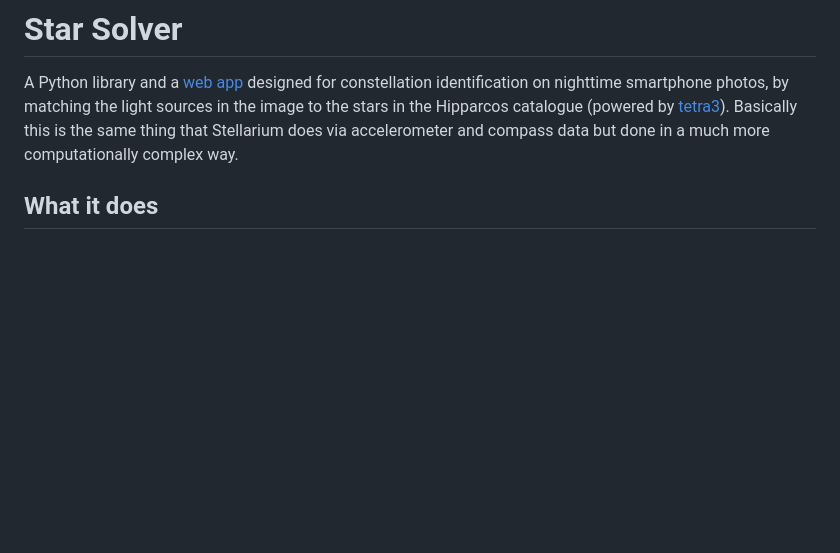
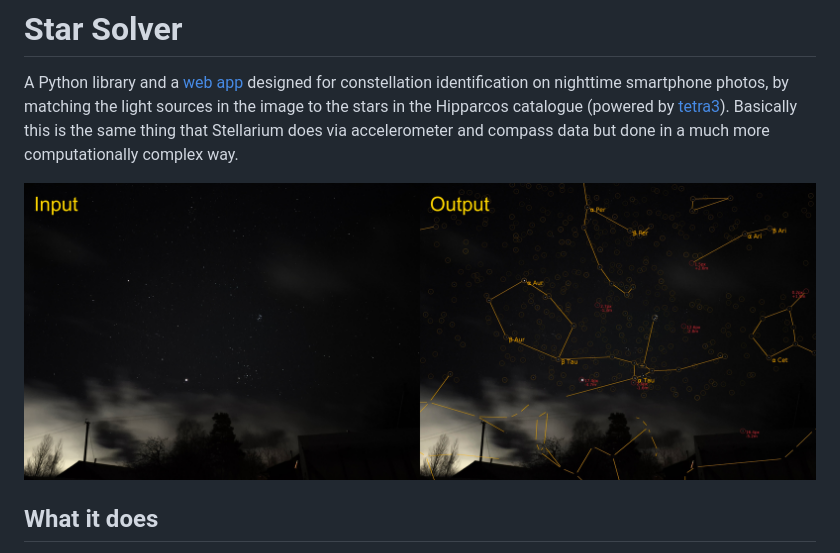
Before and after one commit to vadim-v-lebedev/starsolver, a Markdown page: README.md, the part around the change. Drawn GitHub-style; pictures changed too: docs/images/sample_result.jpg (added); blank space fills up the shorter version.

Commit message:
add sample image

```diff
--- a/README.md
+++ b/README.md
@@ -1,6 +1,8 @@
 # Star Solver
 
 A Python library and a [web app](https://vadim-v-lebedev.github.io/starsolver/) designed for constellation identification on nighttime smartphone photos, by matching the light sources in the image to the stars in the Hipparcos catalogue (powered by [tetra3](https://github.com/esa/tetra3)). Basically this is the same thing that Stellarium does via accelerometer and compass data but done in a much more computationally complex way.
+
+![sample result](docs/images/sample_result.jpg)
 
 ## What it does
 
```
